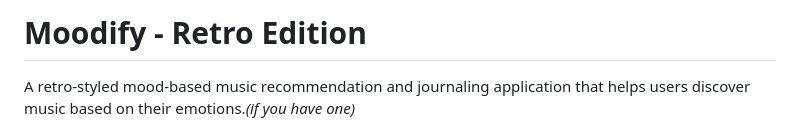
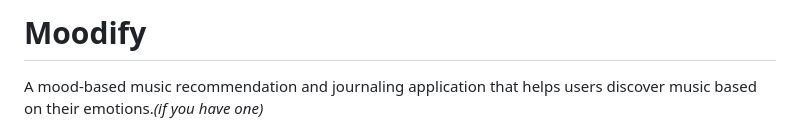
Before and after one commit to gurleen-codes/moodify, a Markdown page: README.md, the part around the change. Rendered like a GitHub page.

```diff
--- a/README.md
+++ b/README.md
@@ -1,6 +1,6 @@
-# Moodify - Retro Edition
+# Moodify
 
-A retro-styled mood-based music recommendation and journaling application that helps users discover music based on their emotions.*(if you have one)*
+A mood-based music recommendation and journaling application that helps users discover music based on their emotions.*(if you have one)*
 
 ![Retro UI Screenshot](images/image.png)
 
```
